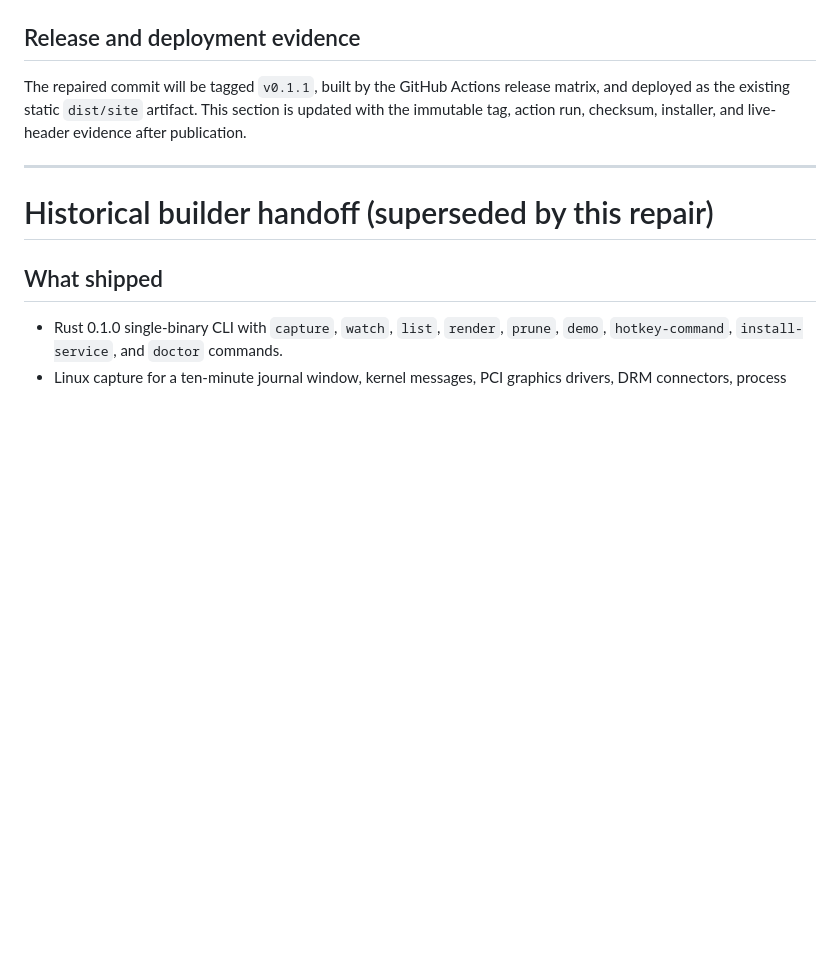
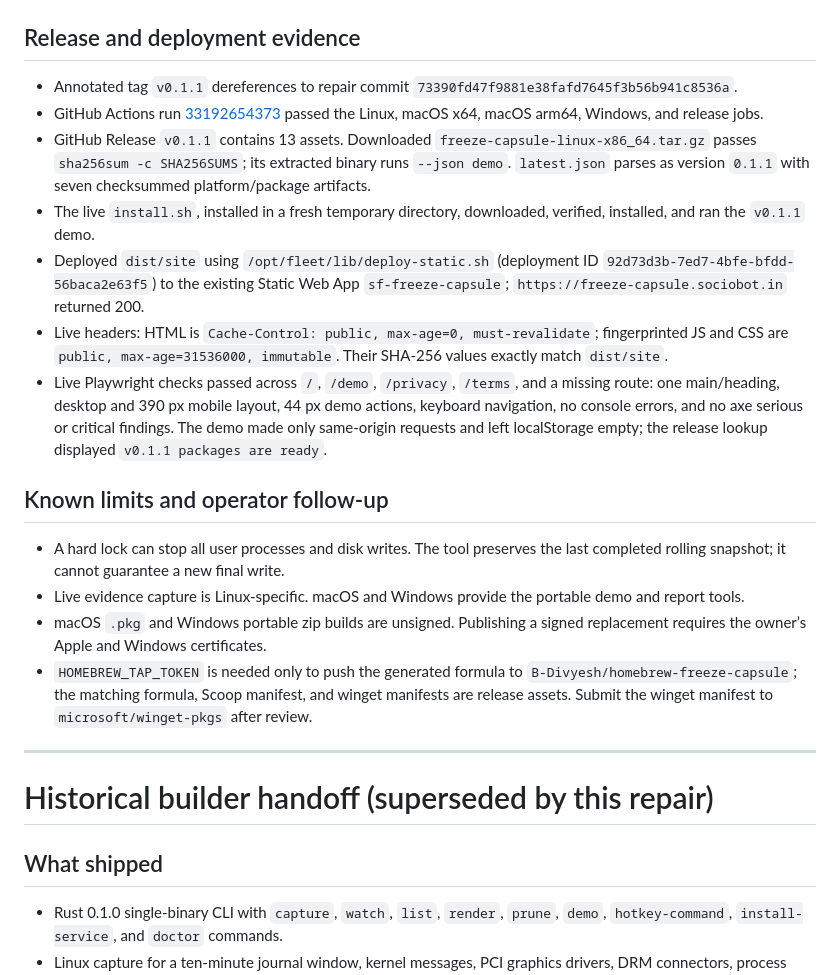
Before and after one commit to B-Divyesh/sf-freeze-capsule, a Markdown page: .factory/handoff.md, the part around the change. Rendered like a GitHub page; blank space fills up the shorter version.

Commit message:
docs: record repaired release verification

```diff
--- a/.factory/handoff.md
+++ b/.factory/handoff.md
@@ -36,10 +36,41 @@
 
 ## Release and deployment evidence
 
-The repaired commit will be tagged `v0.1.1`, built by the GitHub Actions
-release matrix, and deployed as the existing static `dist/site` artifact. This
-section is updated with the immutable tag, action run, checksum, installer,
-and live-header evidence after publication.
+- Annotated tag `v0.1.1` dereferences to repair commit
+  `73390fd47f9881e38fafd7645f3b56b941c8536a`.
+- GitHub Actions run
+  [33192654373](https://github.com/B-Divyesh/sf-freeze-capsule/actions/runs/33192654373)
+  passed the Linux, macOS x64, macOS arm64, Windows, and release jobs.
+- GitHub Release `v0.1.1` contains 13 assets. Downloaded
+  `freeze-capsule-linux-x86_64.tar.gz` passes `sha256sum -c SHA256SUMS`; its
+  extracted binary runs `--json demo`. `latest.json` parses as version `0.1.1`
+  with seven checksummed platform/package artifacts.
+- The live `install.sh`, installed in a fresh temporary directory, downloaded,
+  verified, installed, and ran the `v0.1.1` demo.
+- Deployed `dist/site` using `/opt/fleet/lib/deploy-static.sh` (deployment ID
+  `92d73d3b-7ed7-4bfe-bfdd-56baca2e63f5`) to the existing Static Web App
+  `sf-freeze-capsule`; `https://freeze-capsule.sociobot.in` returned 200.
+- Live headers: HTML is `Cache-Control: public, max-age=0, must-revalidate`;
+  fingerprinted JS and CSS are `public, max-age=31536000, immutable`. Their
+  SHA-256 values exactly match `dist/site`.
+- Live Playwright checks passed across `/`, `/demo`, `/privacy`, `/terms`, and
+  a missing route: one main/heading, desktop and 390 px mobile layout, 44 px
+  demo actions, keyboard navigation, no console errors, and no axe serious or
+  critical findings. The demo made only same-origin requests and left
+  localStorage empty; the release lookup displayed `v0.1.1 packages are ready`.
+
+## Known limits and operator follow-up
+
+- A hard lock can stop all user processes and disk writes. The tool preserves
+  the last completed rolling snapshot; it cannot guarantee a new final write.
+- Live evidence capture is Linux-specific. macOS and Windows provide the
+  portable demo and report tools.
+- macOS `.pkg` and Windows portable zip builds are unsigned. Publishing a
+  signed replacement requires the owner’s Apple and Windows certificates.
+- `HOMEBREW_TAP_TOKEN` is needed only to push the generated formula to
+  `B-Divyesh/homebrew-freeze-capsule`; the matching formula, Scoop manifest,
+  and winget manifests are release assets. Submit the winget manifest to
+  `microsoft/winget-pkgs` after review.
 
 ---
 
```
